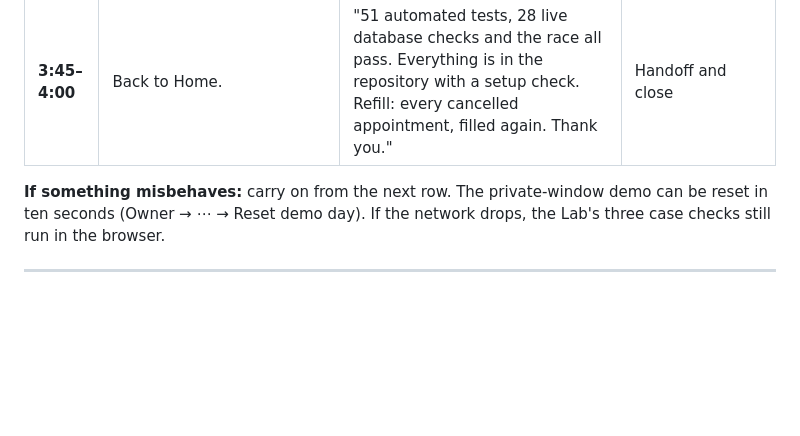
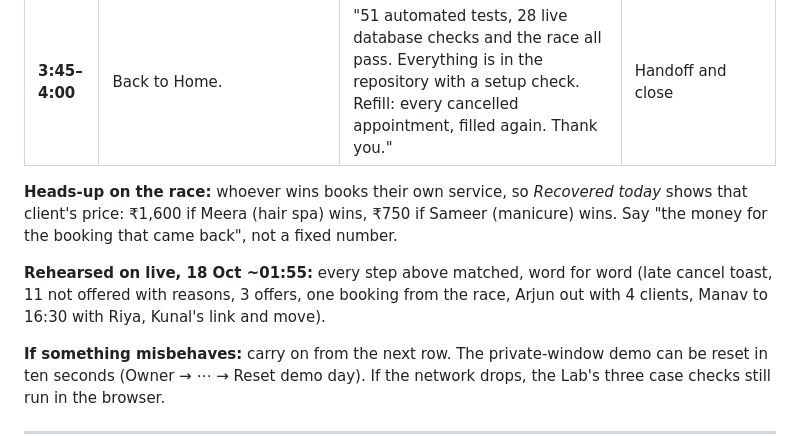
Before and after one commit to sirgreaseball/refill, a Markdown page: docs/DEMO_SCRIPT.md, the part around the change. Rendered like a GitHub page; blank space fills up the shorter version.

```diff
--- a/docs/DEMO_SCRIPT.md
+++ b/docs/DEMO_SCRIPT.md
@@ -28,6 +28,10 @@
 | **2:45–3:15** | Role pill → **Owner**: Overview (money recovered, still open, passed unfilled), then **Rules** and **Who can do what**. | "The owner sees the money and sets the rules: how long an offer is held, how many messages a day, what counts as late. Each person has their own access: owner, front desk, staff, client. The database checks it on every action, not the page." | Business value; roles enforced |
 | **3:15–3:45** | **Proof for judges** (`#/lab`): the pass count, then **Run live race**. | "Don't take our word for it. The three case checks run live here, against the organiser's fixture. This button fires eight bookings at one slot on the live database: one booking, seven keep their place, every time." | Reliability, reproducible by judges |
 | **3:45–4:00** | Back to Home. | "51 automated tests, 28 live database checks and the race all pass. Everything is in the repository with a setup check. Refill: every cancelled appointment, filled again. Thank you." | Handoff and close |
+
+**Heads-up on the race:** whoever wins books their own service, so *Recovered today* shows that client's price: ₹1,600 if Meera (hair spa) wins, ₹750 if Sameer (manicure) wins. Say "the money for the booking that came back", not a fixed number.
+
+**Rehearsed on live, 18 Oct ~01:55:** every step above matched, word for word (late cancel toast, 11 not offered with reasons, 3 offers, one booking from the race, Arjun out with 4 clients, Manav to 16:30 with Riya, Kunal's link and move).
 
 **If something misbehaves:** carry on from the next row. The private-window demo can be reset in ten seconds (Owner → ⋯ → Reset demo day). If the network drops, the Lab's three case checks still run in the browser.
 
```
Also changed, not shown: HANDOFF.md (+3 -1 lines).
